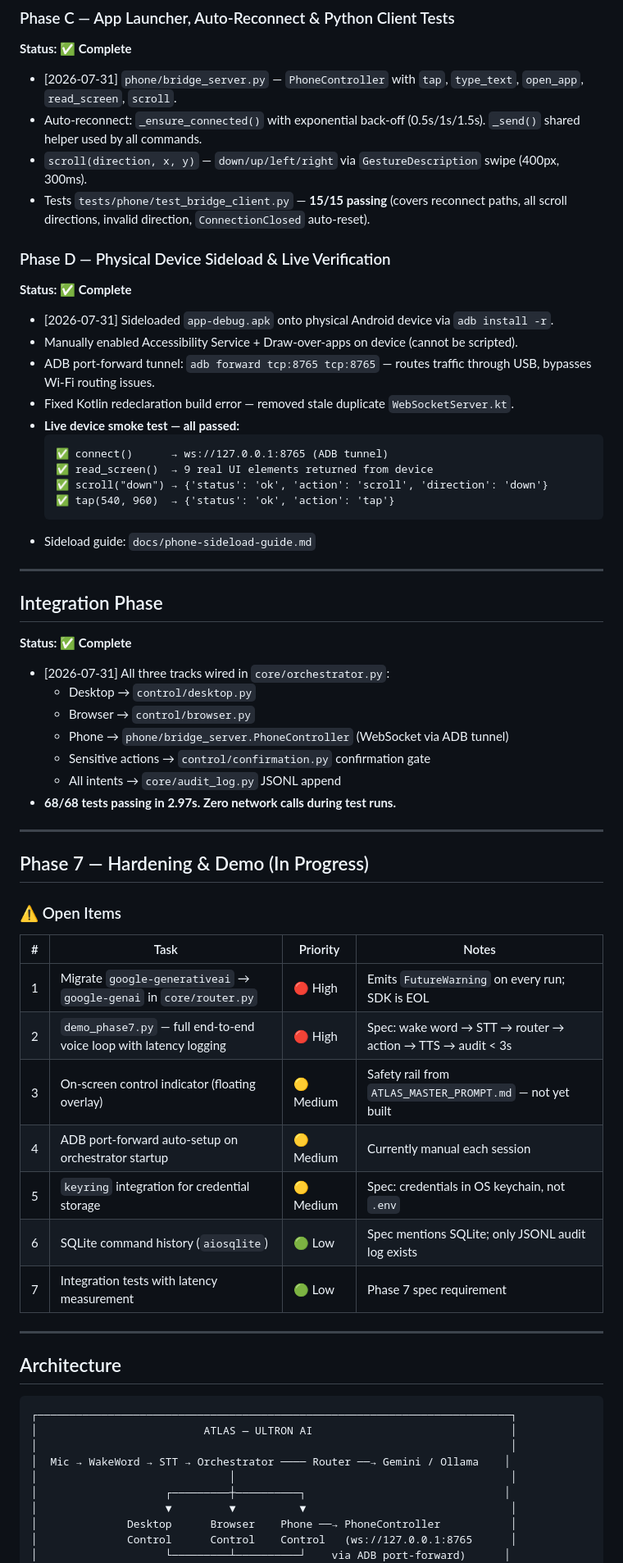
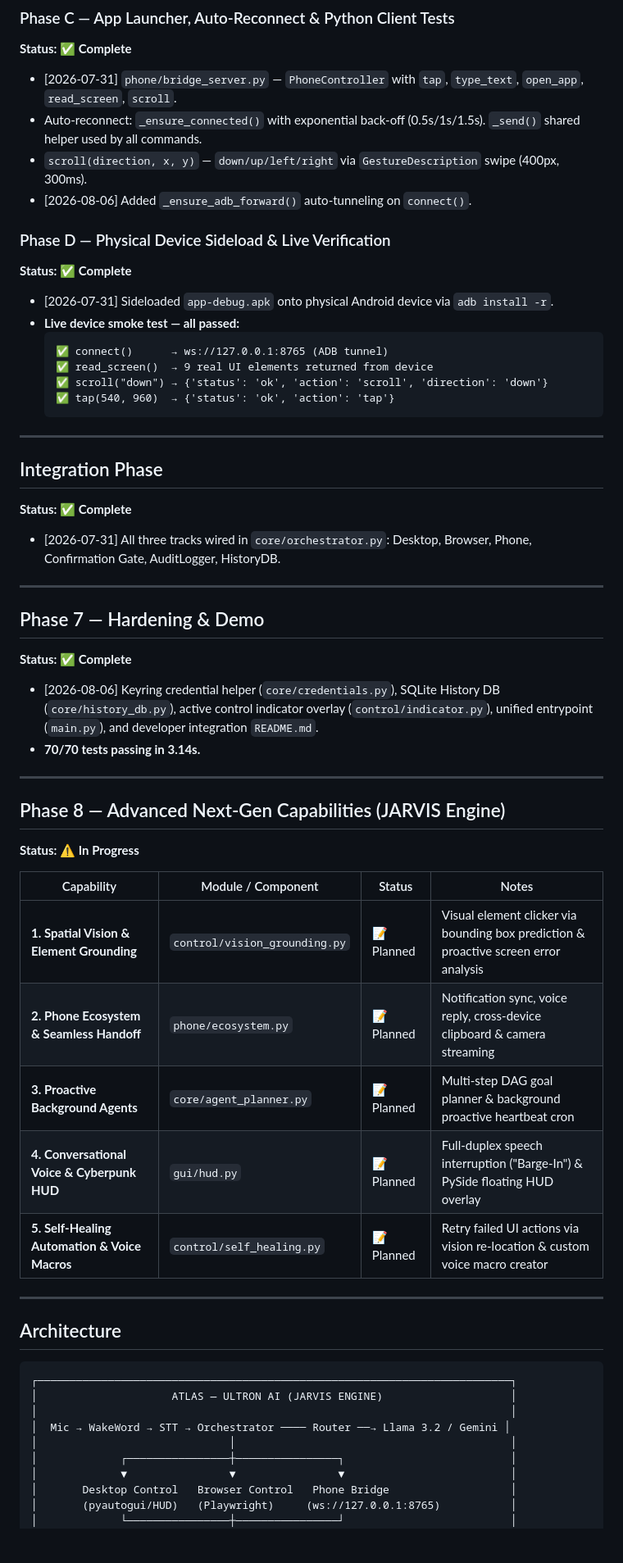
Before and after one commit to OmSinghBais/UltronAI, a Markdown page: PROGRESS.md, the part around one of its changes. Shown at 82% size. Rendered like a GitHub page; blank space fills up the shorter version.

Commit message:
docs: update PROGRESS.md — add Phase 8 Next-Gen JARVIS roadmap

````diff
--- a/PROGRESS.md
+++ b/PROGRESS.md
@@ -78,14 +81,11 @@
 - [2026-07-31] `phone/bridge_server.py` — `PhoneController` with `tap`, `type_text`, `open_app`, `read_screen`, `scroll`.
 - Auto-reconnect: `_ensure_connected()` with exponential back-off (0.5s/1s/1.5s). `_send()` shared helper used by all commands.
 - `scroll(direction, x, y)` — `down/up/left/right` via `GestureDescription` swipe (400px, 300ms).
-- Tests `tests/phone/test_bridge_client.py` — **15/15 passing** (covers reconnect paths, all scroll directions, invalid direction, `ConnectionClosed` auto-reset).
+- [2026-08-06] Added `_ensure_adb_forward()` auto-tunneling on `connect()`.
 
 ### Phase D — Physical Device Sideload & Live Verification
 **Status: ✅ Complete**
 - [2026-07-31] Sideloaded `app-debug.apk` onto physical Android device via `adb install -r`.
-- Manually enabled Accessibility Service + Draw-over-apps on device (cannot be scripted).
-- ADB port-forward tunnel: `adb forward tcp:8765 tcp:8765` — routes traffic through USB, bypasses Wi-Fi routing issues.
-- Fixed Kotlin redeclaration build error — removed stale duplicate `WebSocketServer.kt`.
 - **Live device smoke test — all passed:**
   ```
   ✅ connect()      → ws://127.0.0.1:8765 (ADB tunnel)
@@ -93,35 +93,32 @@
   ✅ scroll("down") → {'status': 'ok', 'action': 'scroll', 'direction': 'down'}
   ✅ tap(540, 960)  → {'status': 'ok', 'action': 'tap'}
   ```
-- Sideload guide: `docs/phone-sideload-guide.md`
 
 ---
 
 ## Integration Phase
 **Status: ✅ Complete**
-- [2026-07-31] All three tracks wired in `core/orchestrator.py`:
-  - Desktop → `control/desktop.py`
-  - Browser → `control/browser.py`
-  - Phone → `phone/bridge_server.PhoneController` (WebSocket via ADB tunnel)
-  - Sensitive actions → `control/confirmation.py` confirmation gate
-  - All intents → `core/audit_log.py` JSONL append
-- **68/68 tests passing in 2.97s. Zero network calls during test runs.**
+- [2026-07-31] All three tracks wired in `core/orchestrator.py`: Desktop, Browser, Phone, Confirmation Gate, AuditLogger, HistoryDB.
 
 ---
 
-## Phase 7 — Hardening & Demo (In Progress)
+## Phase 7 — Hardening & Demo
+**Status: ✅ Complete**
+- [2026-08-06] Keyring credential helper (`core/credentials.py`), SQLite History DB (`core/history_db.py`), active control indicator overlay (`control/indicator.py`), unified entrypoint (`main.py`), and developer integration `README.md`.
+- **70/70 tests passing in 3.14s.**
 
-### ⚠️ Open Items
+---
 
-| # | Task | Priority | Notes |
+## Phase 8 — Advanced Next-Gen Capabilities (JARVIS Engine)
+**Status: ⚠️ In Progress**
+
+| Capability | Module / Component | Status | Notes |
 |---|---|---|---|
-| 1 | Migrate `google-generativeai` → `google-genai` in `core/router.py` | 🔴 High | Emits `FutureWarning` on every run; SDK is EOL |
-| 2 | `demo_phase7.py` — full end-to-end voice loop with latency logging | 🔴 High | Spec: wake word → STT → router → action → TTS → audit < 3s |
-| 3 | On-screen control indicator (floating overlay) | 🟡 Medium | Safety rail from `ATLAS_MASTER_PROMPT.md` — not yet built |
-| 4 | ADB port-forward auto-setup on orchestrator startup | 🟡 Medium | Currently manual each session |
-| 5 | `keyring` integration for credential storage | 🟡 Medium | Spec: credentials in OS keychain, not `.env` |
-| 6 | SQLite command history (`aiosqlite`) | 🟢 Low | Spec mentions SQLite; only JSONL audit log exists |
-| 7 | Integration tests with latency measurement | 🟢 Low | Phase 7 spec requirement |
+| **1. Spatial Vision & Element Grounding** | `control/vision_grounding.py` | 📝 Planned | Visual element clicker via bounding box prediction & proactive screen error analysis |
+| **2. Phone Ecosystem & Seamless Handoff** | `phone/ecosystem.py` | 📝 Planned | Notification sync, voice reply, cross-device clipboard & camera streaming |
+| **3. Proactive Background Agents** | `core/agent_planner.py` | 📝 Planned | Multi-step DAG goal planner & background proactive heartbeat cron |
+| **4. Conversational Voice & Cyberpunk HUD** | `gui/hud.py` | 📝 Planned | Full-duplex speech interruption ("Barge-In") & PySide floating HUD overlay |
+| **5. Self-Healing Automation & Voice Macros** | `control/self_healing.py` | 📝 Planned | Retry failed UI actions via vision re-location & custom voice macro creator |
 
 ---
 
@@ -129,13 +126,13 @@
 
 ```
 ┌──────────────────────────────────────────────────────────────────────────┐
-│                          ATLAS — ULTRON AI                               │
+│                     ATLAS — ULTRON AI (JARVIS ENGINE)                    │
 │                                                                          │
-│  Mic → WakeWord → STT → Orchestrator ──── Router ──→ Gemini / Ollama    │
+│  Mic → WakeWord → STT → Orchestrator ──── Router ──→ Llama 3.2 / Gemini │
 │                              │                                           │
-│                    ┌─────────┼──────────┐                               │
-│                    ▼         ▼          ▼                                │
-│              Desktop      Browser    Phone ──→ PhoneController           │
-│              Control      Control    Control   (ws://127.0.0.1:8765      │
-│                    └─────────┴──────────┘    via ADB port-forward)      │
+│             ┌────────────────┼────────────────┐                          │
+│             ▼                ▼                ▼                          │
+│       Desktop Control   Browser Control   Phone Bridge                   │
+│       (pyautogui/HUD)   (Playwright)     (ws://127.0.0.1:8765)           │
+│             └────────────────┼────────────────┘                          │
 │                              │                                           │
````
Also changed, not shown: other parts of PROGRESS.md (+11 -29 lines).
